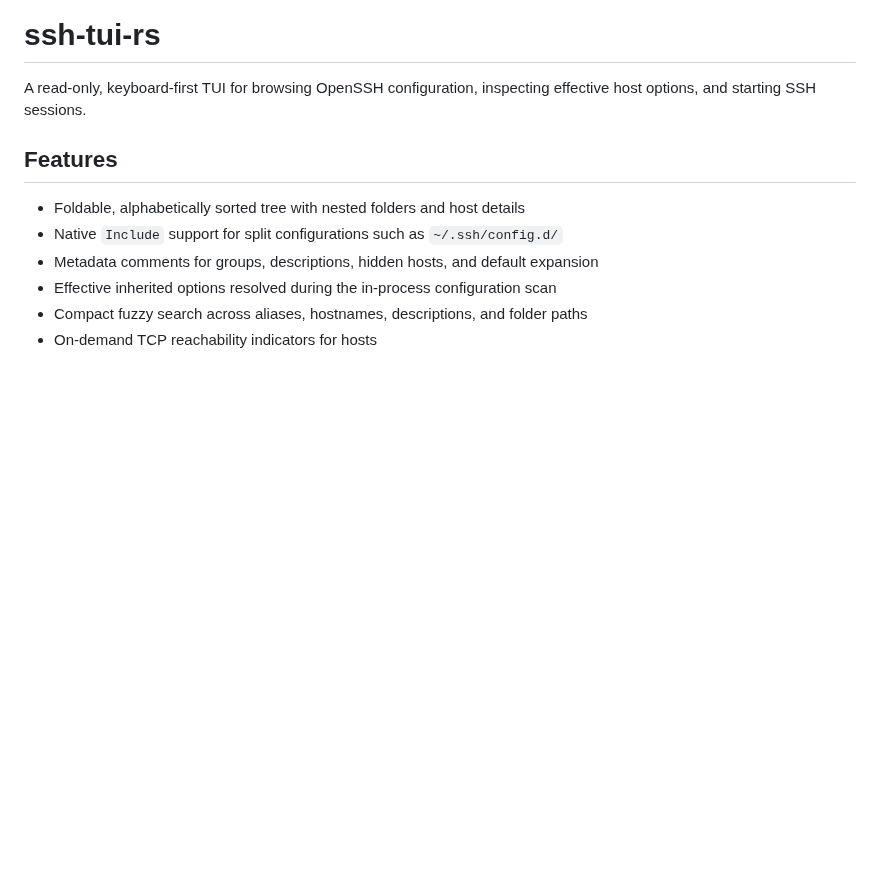
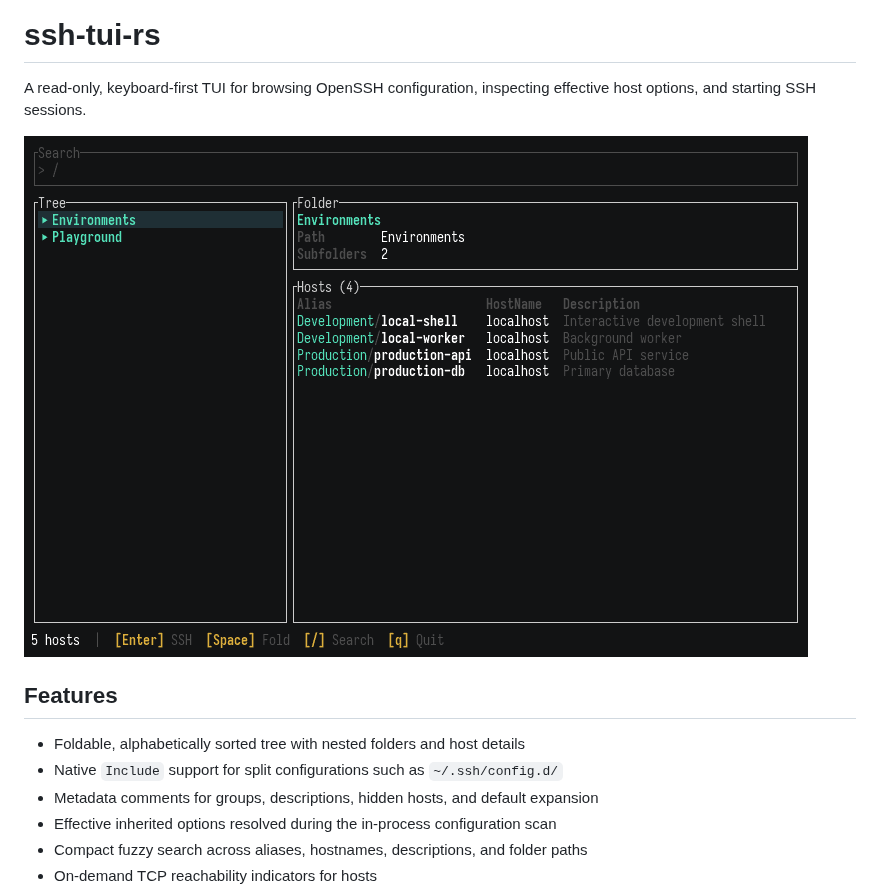
Before and after one commit to M3NIX/ssh-tui-rs, a Markdown page: README.md, the part around the change. Drawn GitHub-style; pictures changed too: assets/ssh-tui-demo.gif (added); blank space fills up the shorter version.

Commit message:
add demo gif

```diff
--- a/README.md
+++ b/README.md
@@ -2,6 +2,8 @@
 
 A read-only, keyboard-first TUI for browsing OpenSSH configuration, inspecting
 effective host options, and starting SSH sessions.
+
+![ssh-tui-rs demo showing tree navigation, fuzzy search, full-screen and inline SSH sessions, and a failed connection](assets/ssh-tui-demo.gif)
 
 ## Features
 
```
